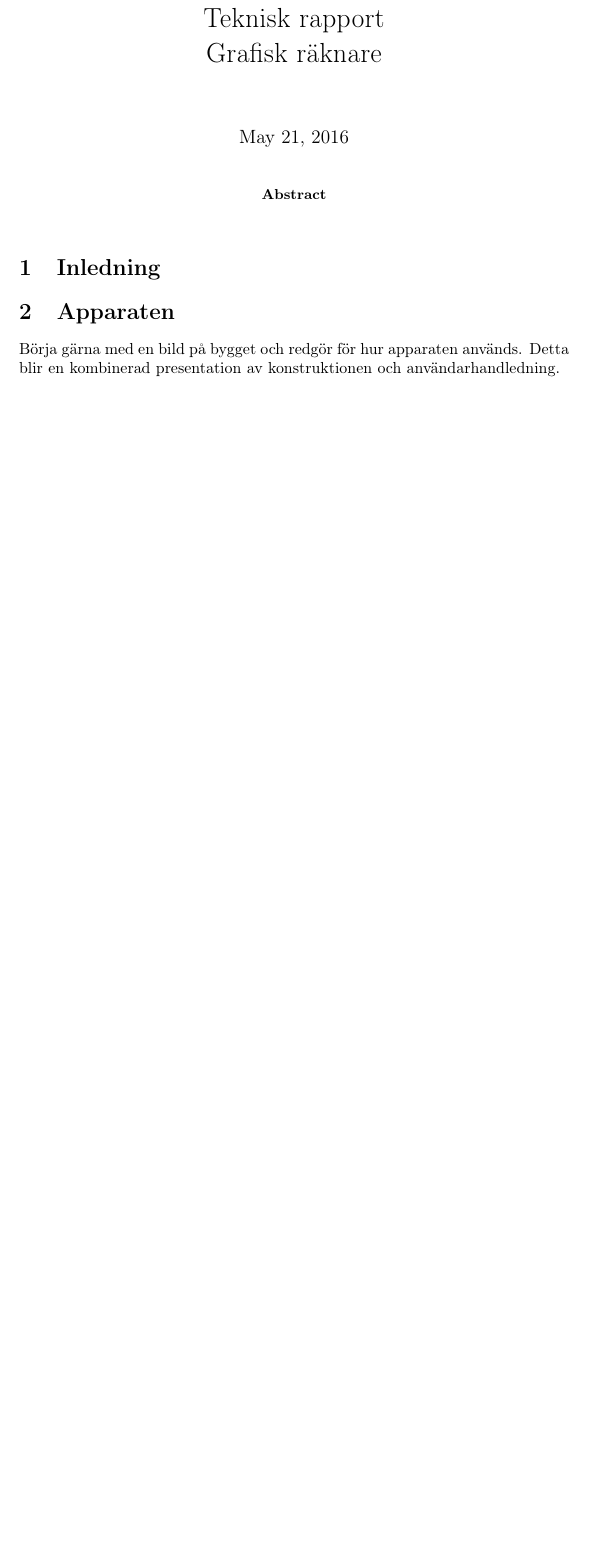
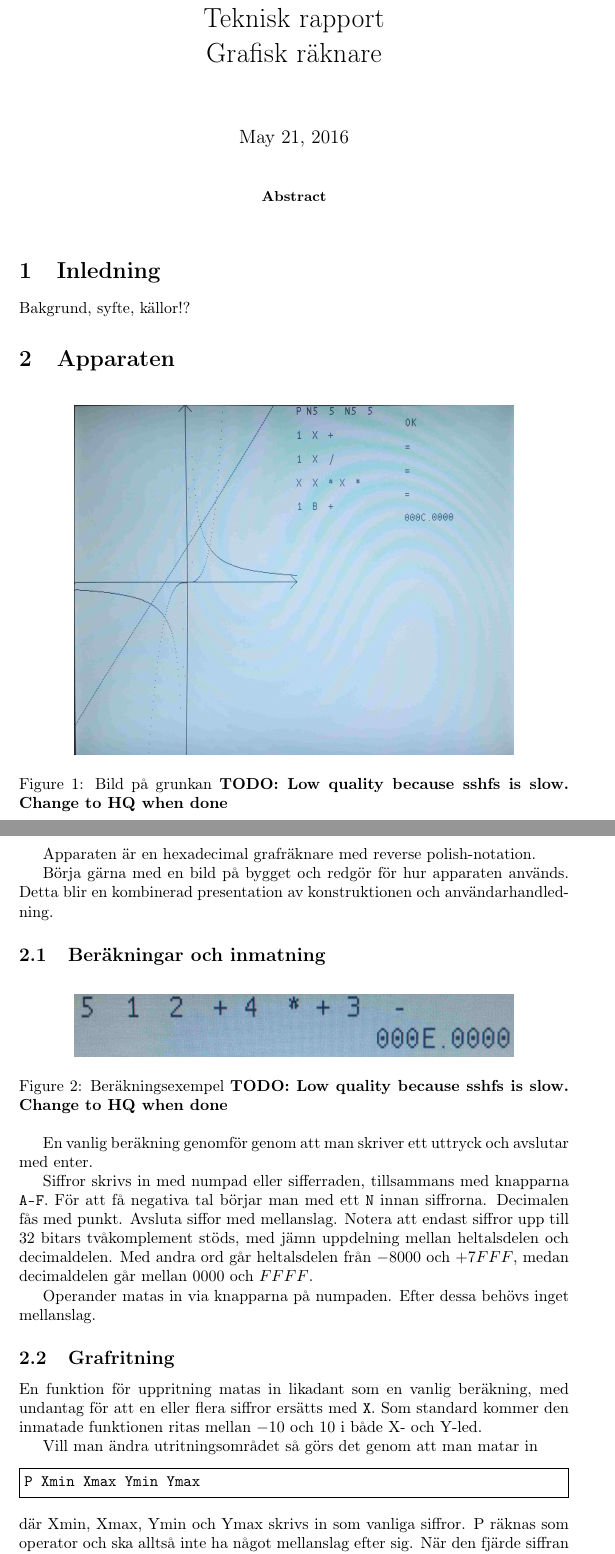
Before and after one commit to Jethro95/TSEA83_Graphing_Calculator, a LaTeX paper (redovisning/Rapport.tex): part of page 1 of 14 before the commit and two parts of pages 1 and 2 of 15 after it, the two joined at a grey line, cut so that both start at the same text, the shorter picture padded with empty space. Compiled offline with pdfLaTeX.

Commit message:
Manual for calculation and plotting, and demo pictures

```diff
--- a/redovisning/Rapport.tex
+++ b/redovisning/Rapport.tex
@@ -29,9 +29,36 @@
 \begin{abstract}
 \end{abstract}
 \section{Inledning}
+Bakgrund, syfte, källor!?
+\section{Apparaten}
+\begin{figure}[h!]
+	\makebox[\textwidth][c]{\includegraphics[width=0.8\textwidth]{drawings/display_lq.jpg}}
+	\caption{Bild på grunkan \textbf{TODO: Low quality because sshfs is slow. Change to HQ when done}}
+\end{figure}
+Apparaten är en hexadecimal grafräknare med reverse polish-notation.
 
-\section{Apparaten}
 Börja gärna med en bild på bygget och redgör för hur apparaten används. Detta blir en kombinerad presentation av konstruktionen och användarhandledning.
+
+\subsection{Beräkningar och inmatning}
+\begin{figure}[h!]
+	\makebox[\textwidth][c]{\includegraphics[width=0.8\textwidth]{drawings/calculation_lq.jpg}}
+	\caption{Beräkningsexempel \textbf{TODO: Low quality because sshfs is slow. Change to HQ when done}}
+\end{figure}
+En vanlig beräkning genomför genom att man skriver ett uttryck och avslutar med enter.
+
+Siffror skrivs in med numpad eller sifferraden, tillsammans med knapparna \texttt{A-F}. För att få negativa tal börjar man med ett \texttt{N} innan siffrorna. Decimalen fås med punkt. Avsluta siffor med mellanslag. Notera att endast siffror upp till 32 bitars tvåkomplement stöds, med jämn uppdelning mellan heltalsdelen och decimaldelen. Med andra ord går heltalsdelen från $-8000$ och $+7FFF$, medan decimaldelen går mellan $0000$ och $FFFF$.
+
+Operander matas in via knapparna på numpaden. Efter dessa behövs inget mellanslag.
+
+\subsection{Grafritning}
+En funktion för uppritning matas in likadant som en vanlig beräkning, med undantag för att en eller flera siffror ersätts med \texttt{X}. Som standard kommer den inmatade funktionen ritas mellan $-10$ och $10$ i både X- och Y-led.
+
+Vill man ändra utritningsområdet så görs det genom att man matar in
+\begin{Verbatim}[frame=single]
+P Xmin Xmax Ymin Ymax
+\end{Verbatim}
+där Xmin, Xmax, Ymin och Ymax skrivs in som vanliga siffror. P räknas som operator och ska alltså inte ha något mellanslag efter sig. När den fjärde siffran matats in så töms grafen och nästa funktion som matas in kommer att ritas på det nya utritningsområdet.
+
 \section{Teori}
 Här kan ett videoprojekt beskriva videoformatet, ett MIDI-projekt redogöra för MIDI-standarden ...
 \subsection{Reverse polish}
```
Also changed, not shown: redovisning/drawings/calculation.jpg (added), redovisning/drawings/calculation_lq.jpg (added), redovisning/drawings/display.jpg (added), redovisning/drawings/display.png (added), redovisning/drawings/display_lq.jpg (added).
